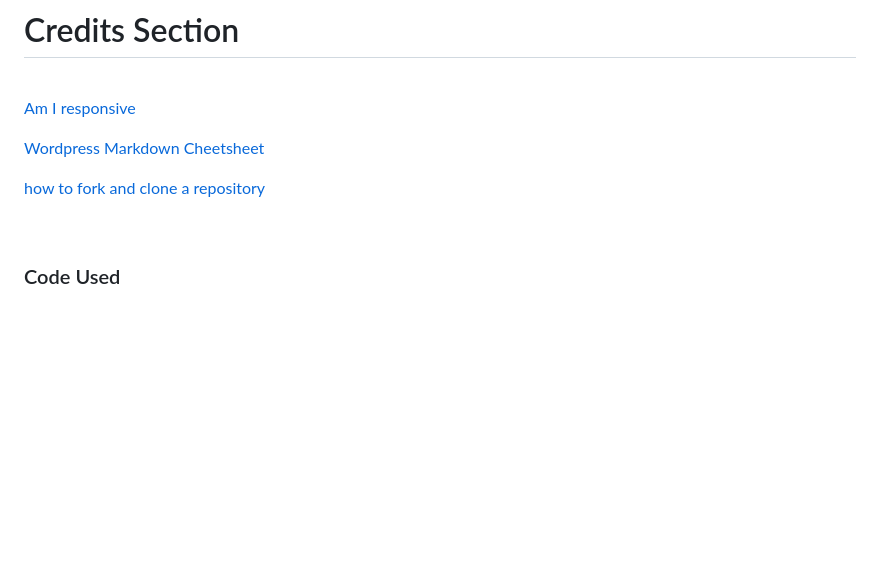
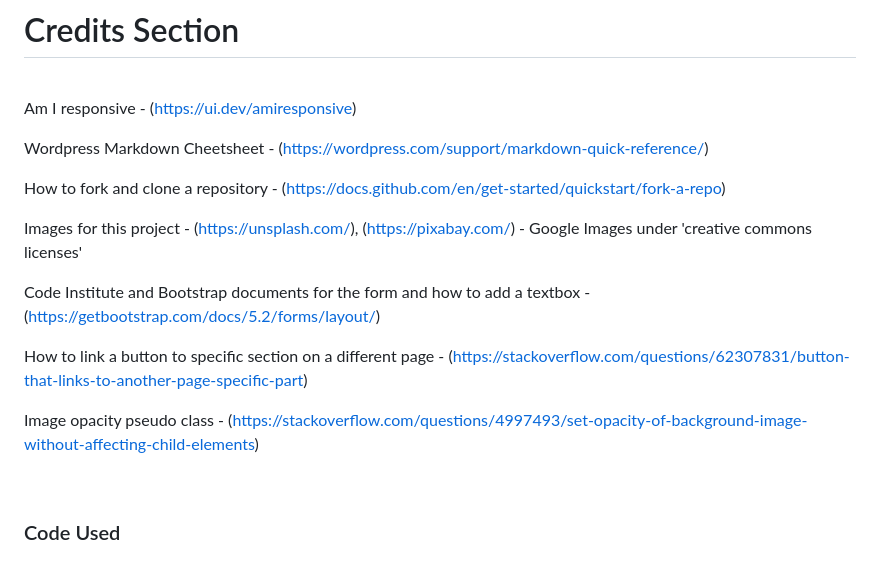
Before and after one commit to louisejones101/Radstone-livery-stables-Milestone1, a Markdown page: README.md, the part around the change printed below. GitHub-like rendering; blank space fills up the shorter version.

Commit message:
README.md - Credit section, more references added

```diff
--- a/README.md
+++ b/README.md
@@ -341,11 +343,21 @@ How to clone the repository:-
 
 <br>
 
-[Am I responsive](https://ui.dev/amiresponsive)
+Am I responsive - (https://ui.dev/amiresponsive)
 
-[Wordpress Markdown Cheetsheet](https://wordpress.com/support/markdown-quick-reference/)
+Wordpress Markdown Cheetsheet - (https://wordpress.com/support/markdown-quick-reference/)
 
-[how to fork and clone a repository](https://docs.github.com/en/get-started/quickstart/fork-a-repo)
+How to fork and clone a repository - (https://docs.github.com/en/get-started/quickstart/fork-a-repo)
+
+Images for this project - (https://unsplash.com/), (https://pixabay.com/) - Google Images under 'creative commons licenses'
+
+Code Institute and Bootstrap documents for the form and how to add a textbox - (https://getbootstrap.com/docs/5.2/forms/layout/)
+
+How to link a button to specific section on a different page - (https://stackoverflow.com/questions/62307831/button-that-links-to-another-page-specific-part)
+
+Image opacity pseudo class - (https://stackoverflow.com/questions/4997493/set-opacity-of-background-image-without-affecting-child-elements)
+
+
 
 <br>
 
```
Also changed, not shown: other parts of README.md (+2 -0 lines).
